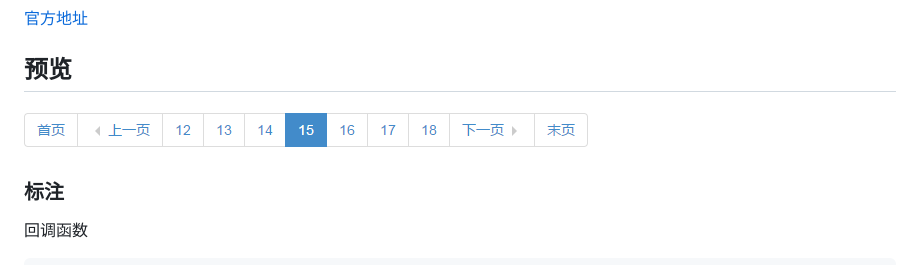
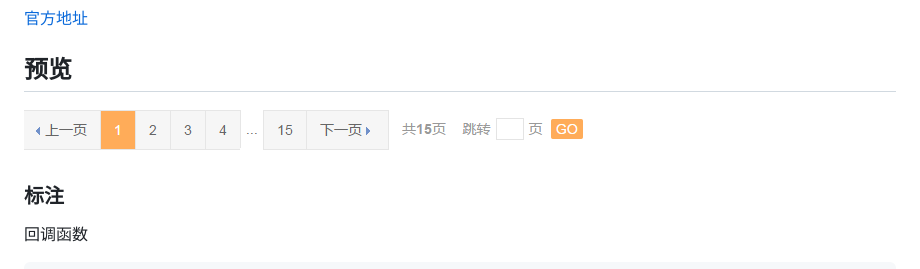
Before and after one commit to WispYs/Web-Plugins, a Markdown page: jQueryPagination-jQ分页/README.md, the part around the change. Drawn GitHub-style; pictures changed too: img/jqueryPagnition.png (added).

Commit message:
17/05/17

```diff
--- a/jQueryPagination-jQ分页/README.md
+++ b/jQueryPagination-jQ分页/README.md
@@ -8,7 +8,7 @@ jQueryPagination-jQ分页
 [官方地址](http://www.jq22.com/jquery-info3813)
 
  ## 预览
- ![Page](https://github.com/WispYs/Web-Plugins/blob/master/img/page.png "Page")
+ ![jqueryPagnition](https://github.com/WispYs/Web-Plugins/blob/master/img/jqueryPagnition.png "jqueryPagnition")
 
  ### 标注
  回调函数
```
